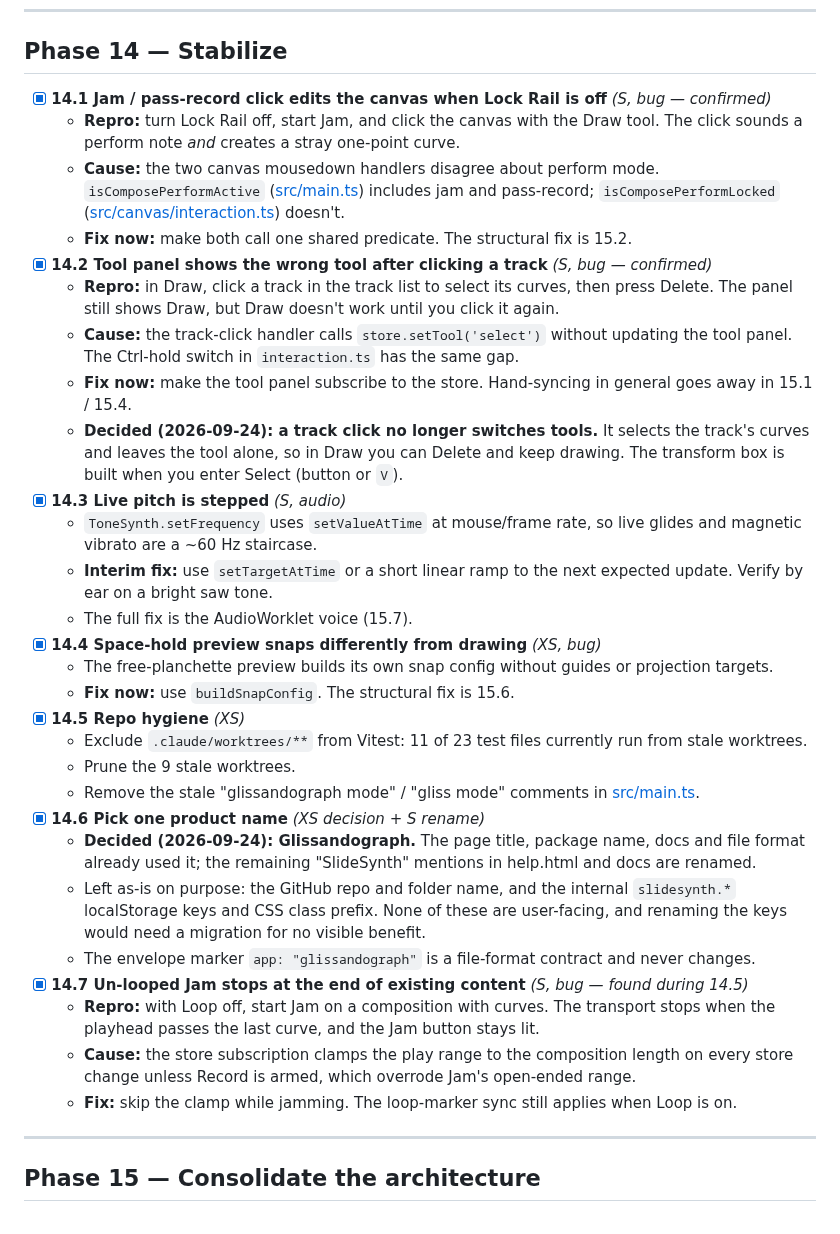
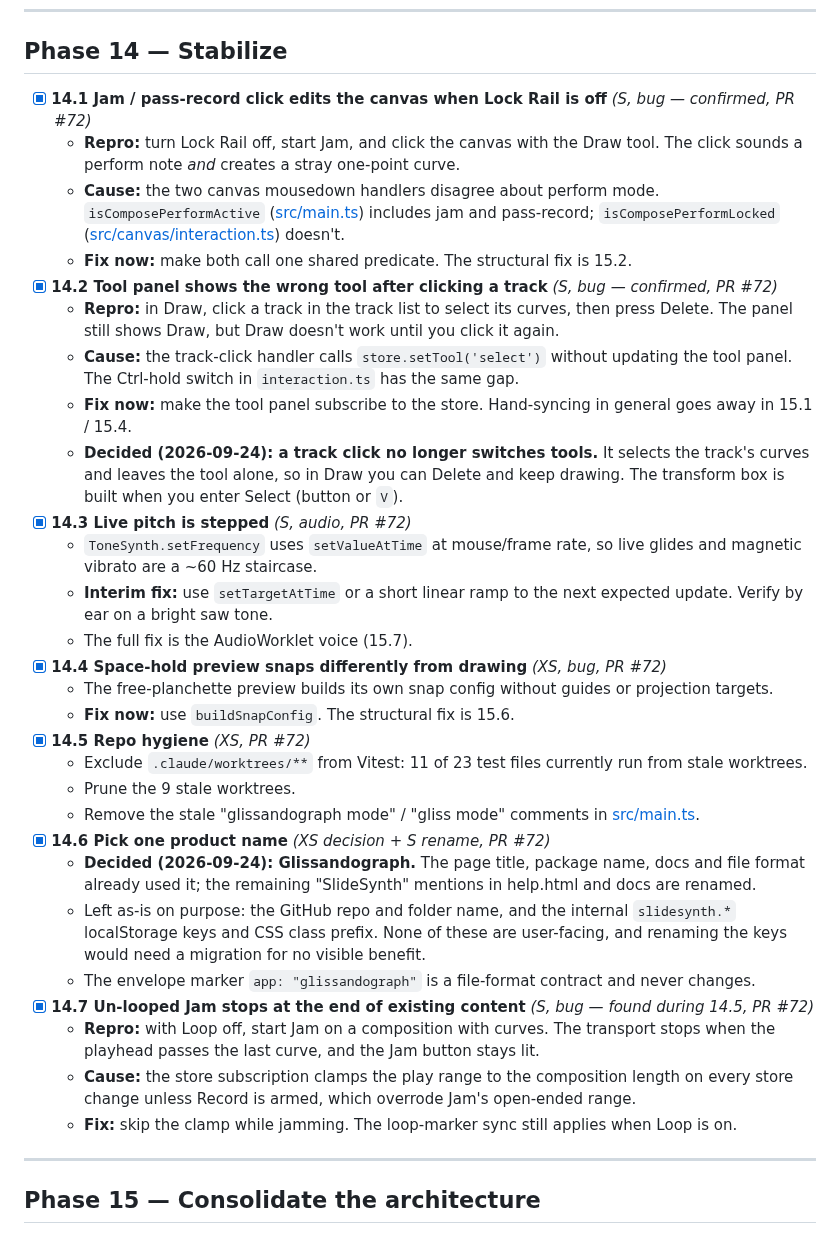
Before and after one commit to Mirimantis/SlideSynth, a Markdown page: BACKLOG.md, the part around the change. Drawn GitHub-style.

Commit message:
Tag Phase 14 backlog items with PR #72
Co-Authored-By: Claude Opus 5.5 <noreply@anthropic.com>

```diff
--- a/BACKLOG.md
+++ b/BACKLOG.md
@@ -27,34 +27,35 @@ The [queued features](#queued-features-paused) resume after Phase 16. Several of
 
 ## Phase 14 — Stabilize
 
-- [x] **14.1 Jam / pass-record click edits the canvas when Lock Rail is off** *(S, bug — confirmed)*
+- [x] **14.1 Jam / pass-record click edits the canvas when Lock Rail is off** *(S, bug — confirmed, PR #72)*
   - **Repro:** turn Lock Rail off, start Jam, and click the canvas with the Draw tool. The click sounds a perform note *and* creates a stray one-point curve.
   - **Cause:** the two canvas mousedown handlers disagree about perform mode. `isComposePerformActive` ([src/main.ts](src/main.ts)) includes jam and pass-record; `isComposePerformLocked` ([src/canvas/interaction.ts](src/canvas/interaction.ts)) doesn't.
   - **Fix now:** make both call one shared predicate. The structural fix is 15.2.
-- [x] **14.2 Tool panel shows the wrong tool after clicking a track** *(S, bug — confirmed)*
+- [x] **14.2 Tool panel shows the wrong tool after clicking a track** *(S, bug — confirmed, PR #72)*
   - **Repro:** in Draw, click a track in the track list to select its curves, then press Delete. The panel still shows Draw, but Draw doesn't work until you click it again.
   - **Cause:** the track-click handler calls `store.setTool('select')` without updating the tool panel. The Ctrl-hold switch in `interaction.ts` has the same gap.
   - **Fix now:** make the tool panel subscribe to the store. Hand-syncing in general goes away in 15.1 / 15.4.
   - **Decided (2026-09-24): a track click no longer switches tools.** It selects the track's curves and leaves the tool alone, so in Draw you can Delete and keep drawing. The transform box is built when you enter Select (button or `V`).
-- [x] **14.3 Live pitch is stepped** *(S, audio)*
+- [x] **14.3 Live pitch is stepped** *(S, audio, PR #72)*
   - `ToneSynth.setFrequency` uses `setValueAtTime` at mouse/frame rate, so live glides and magnetic vibrato are a ~60 Hz staircase.
   - **Interim fix:** use `setTargetAtTime` or a short linear ramp to the next expected update. Verify by ear on a bright saw tone.
   - The full fix is the AudioWorklet voice (15.7).
-- [x] **14.4 Space-hold preview snaps differently from drawing** *(XS, bug)*
+- [x] **14.4 Space-hold preview snaps differently from drawing** *(XS, bug, PR #72)*
   - The free-planchette preview builds its own snap config without guides or projection targets.
   - **Fix now:** use `buildSnapConfig`. The structural fix is 15.6.
-- [x] **14.5 Repo hygiene** *(XS)*
+- [x] **14.5 Repo hygiene** *(XS, PR #72)*
   - Exclude `.claude/worktrees/**` from Vitest: 11 of 23 test files currently run from stale worktrees.
   - Prune the 9 stale worktrees.
   - Remove the stale "glissandograph mode" / "gliss mode" comments in [src/main.ts](src/main.ts).
-- [x] **14.6 Pick one product name** *(XS decision + S rename)*
+- [x] **14.6 Pick one product name** *(XS decision + S rename, PR #72)*
   - **Decided (2026-09-24): Glissandograph.** The page title, package name, docs and file format already used it; the remaining "SlideSynth" mentions in help.html and docs are renamed.
   - Left as-is on purpose: the GitHub repo and folder name, and the internal `slidesynth.*` localStorage keys and CSS class prefix. None of these are user-facing, and renaming the keys would need a migration for no visible benefit.
   - The envelope marker `app: "glissandograph"` is a file-format contract and never changes.
-- [x] **14.7 Un-looped Jam stops at the end of existing content** *(S, bug — found during 14.5)*
+- [x] **14.7 Un-looped Jam stops at the end of existing content** *(S, bug — found during 14.5, PR #72)*
   - **Repro:** with Loop off, start Jam on a composition with curves. The transport stops when the playhead passes the last curve, and the Jam button stays lit.
   - **Cause:** the store subscription clamps the play range to the composition length on every store change unless Record is armed, which overrode Jam's open-ended range.
   - **Fix:** skip the clamp while jamming. The loop-marker sync still applies when Loop is on.
+
 ---
 
 ## Phase 15 — Consolidate the architecture
```
